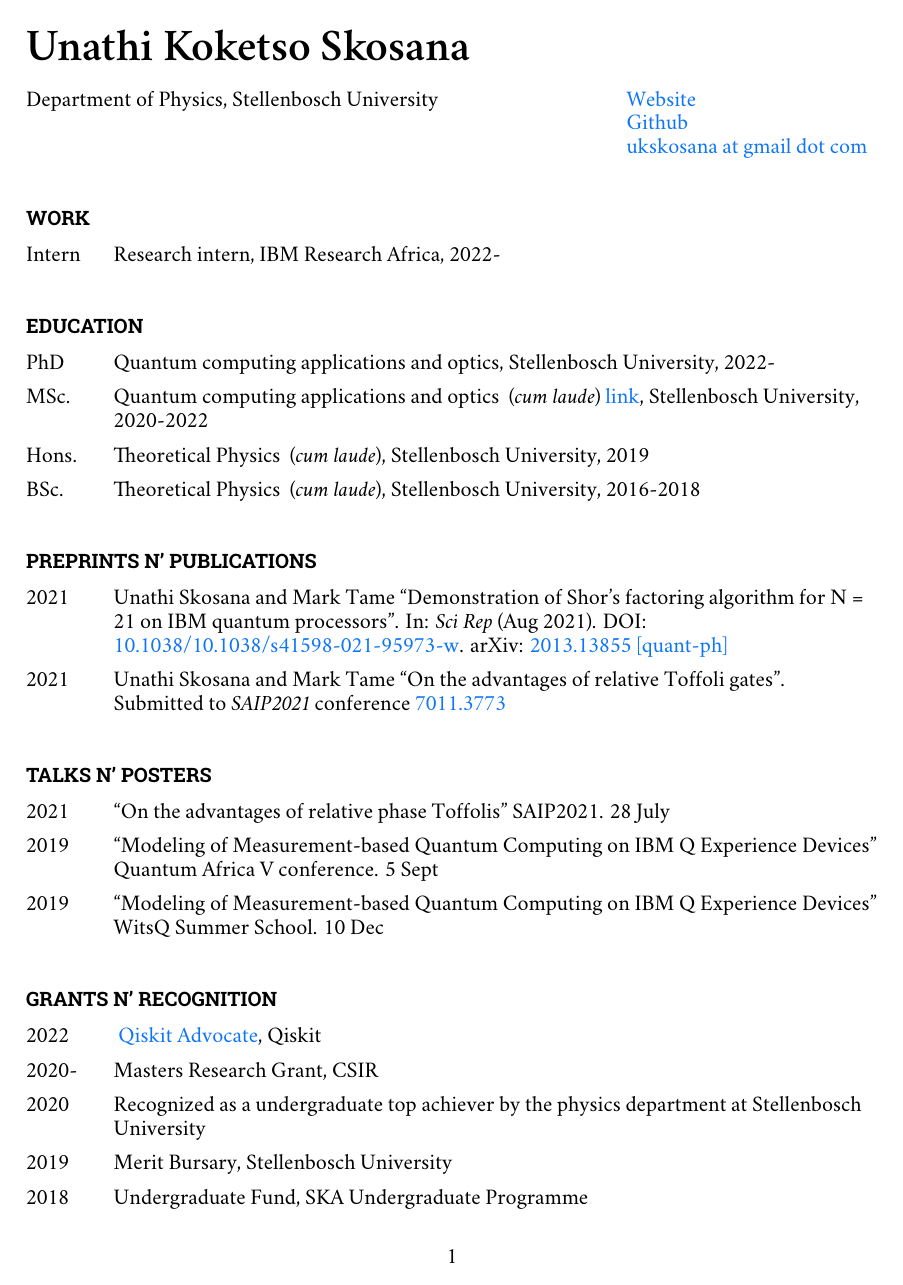
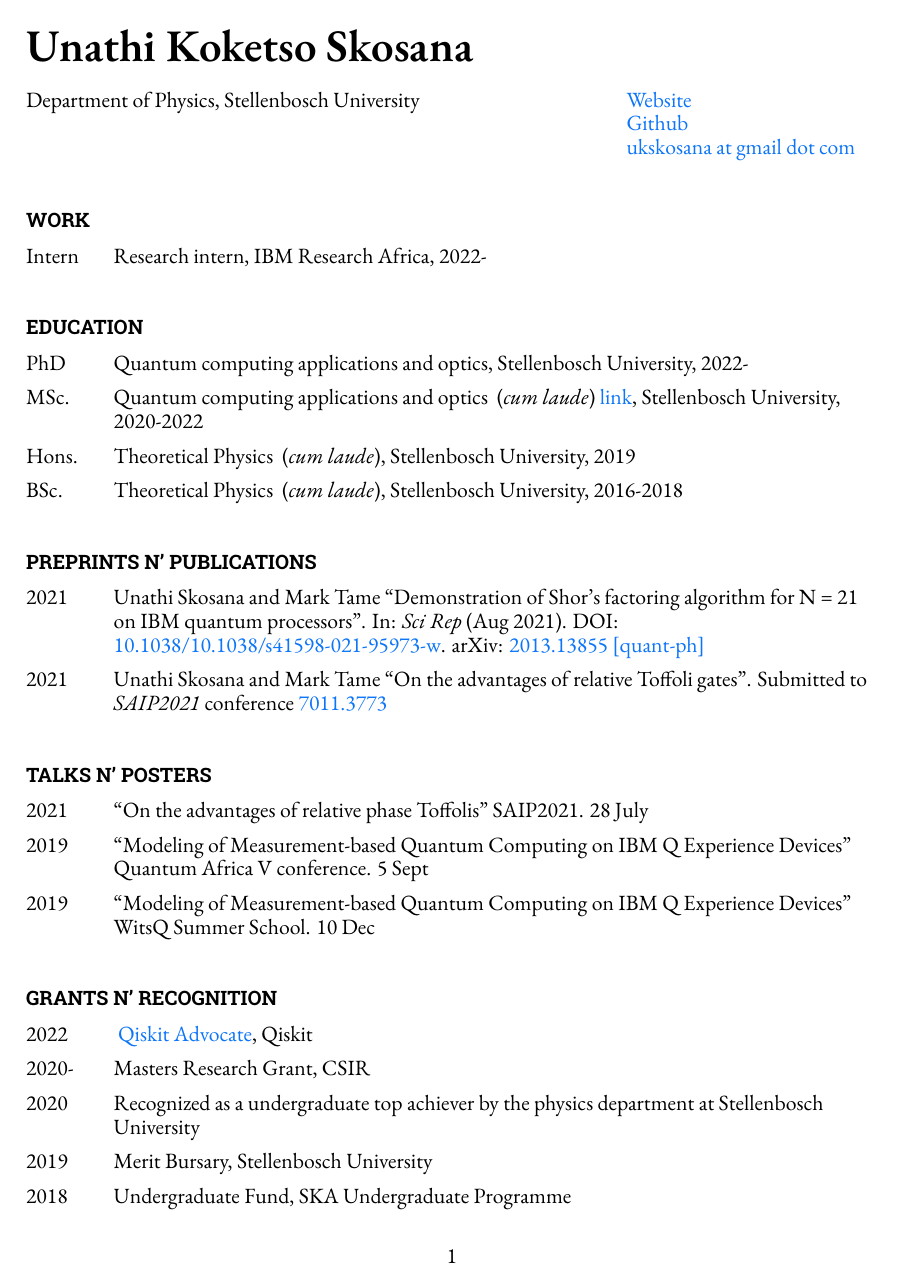
Before and after one commit to Unathi-Skosana/resume, a LaTeX CV (resume.tex): page 1 of 2. Compiled offline with XeLaTeX; a missing font is replaced by an installed copy or a similar font.

Commit message:
chore: change main font to ETBembo

```diff
--- a/resume.tex
+++ b/resume.tex
@@ -72,7 +72,7 @@ citecolor=xkcdDeepSkyBlue, linktocpage=true, breaklinks=true}
 
 % Set fonts
 %\defaultfontfeatures{Mapping=tex-text}
-\setmainfont{Crimson Text}
+\setmainfont{ETBembo}
 \setsansfont{Roboto Slab}
 
 %What is your name?
```
Also changed, not shown: release/resume.pdf, resume.pdf, 1 other file.
